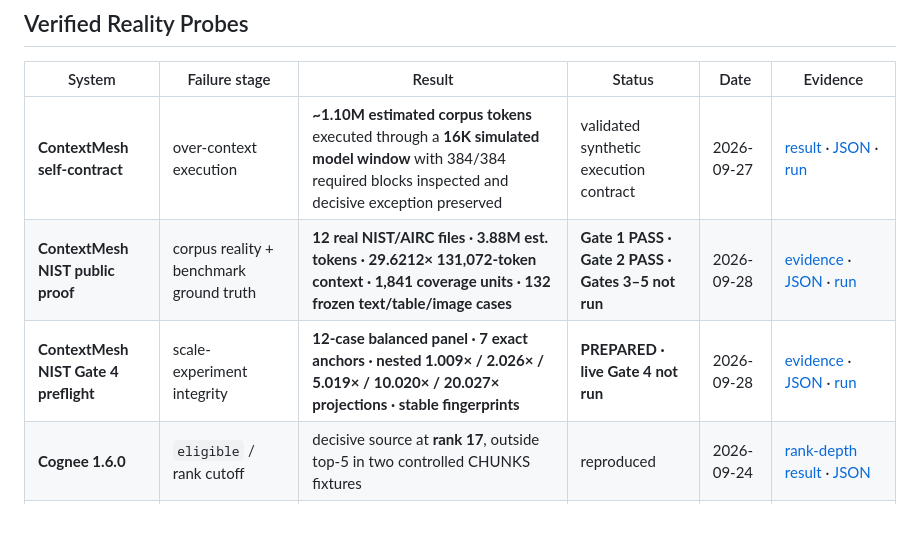
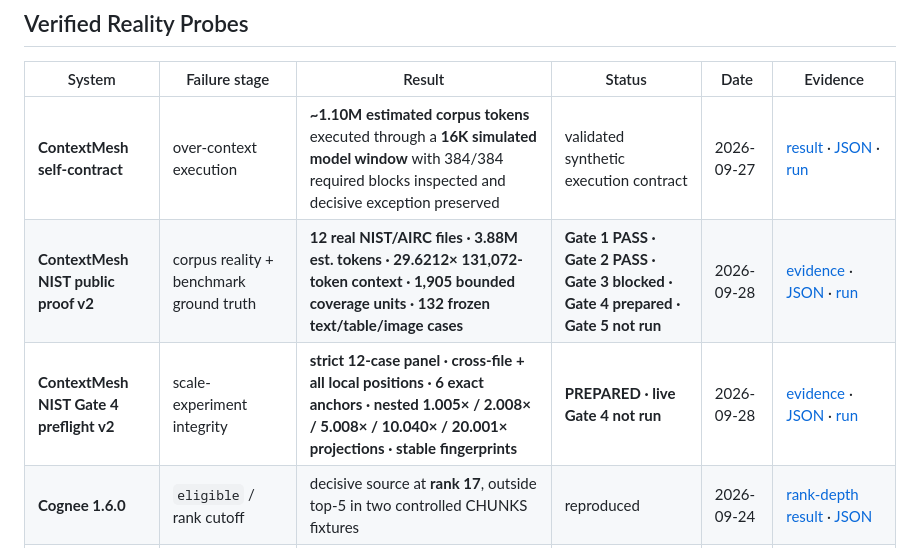
Before and after one commit to hippoley/ContextMesh, a Markdown page: docs/reality/README.md, the part around the change. GitHub-like rendering; blank space fills up the shorter version.

Commit message:
docs: promote strict NIST v2 proof and Gate 4 preflight

```diff
--- a/docs/reality/README.md
+++ b/docs/reality/README.md
@@ -11,8 +11,8 @@ The goal is not to rank frameworks. The goal is to answer a narrower question:
 | System | Failure stage | Result | Status | Date | Evidence |
 | --- | --- | --- | --- | --- | --- |
 | **ContextMesh self-contract** | over-context execution | **~1.10M estimated corpus tokens** executed through a **16K simulated model window** with 384/384 required blocks inspected and decisive exception preserved | validated synthetic execution contract | 2026-09-27 | [result](Over-Context-1.1M-2026-09-27.md) · [JSON](../../benchmarks/results/over-context-1.1m-2026-09-27.json) · [run](https://github.com/hippoley/ContextMesh/actions/runs/36299795477) |
-| **ContextMesh NIST public proof** | corpus reality + benchmark ground truth | **12 real NIST/AIRC files · 3.88M est. tokens · 29.6212× 131,072-token context · 1,841 coverage units · 132 frozen text/table/image cases** | **Gate 1 PASS · Gate 2 PASS · Gates 3–5 not run** | 2026-09-28 | [evidence](Big-Context-NIST-Gate1-2-2026-09-28.md) · [JSON](../../benchmarks/results/nist-public-gate1-2-2026-09-28.json) · [run](https://github.com/hippoley/ContextMesh/actions/runs/36373761033) |
-| **ContextMesh NIST Gate 4 preflight** | scale-experiment integrity | **12-case balanced panel · 7 exact anchors · nested 1.009× / 2.026× / 5.019× / 10.020× / 20.027× projections · stable fingerprints** | **PREPARED · live Gate 4 not run** | 2026-09-28 | [evidence](Big-Context-NIST-Gate4-Preflight-2026-09-28.md) · [JSON](../../benchmarks/results/nist-public-gate4-preflight-2026-09-28.json) · [run](https://github.com/hippoley/ContextMesh/actions/runs/36390126287) |
+| **ContextMesh NIST public proof v2** | corpus reality + benchmark ground truth | **12 real NIST/AIRC files · 3.88M est. tokens · 29.6212× 131,072-token context · 1,905 bounded coverage units · 132 frozen text/table/image cases** | **Gate 1 PASS · Gate 2 PASS · Gate 3 blocked · Gate 4 prepared · Gate 5 not run** | 2026-09-28 | [evidence](Big-Context-NIST-Gate1-2-v2-2026-09-28.md) · [JSON](../../benchmarks/results/nist-public-gate1-2-v2-2026-09-28.json) · [run](https://github.com/hippoley/ContextMesh/actions/runs/36393959366) |
+| **ContextMesh NIST Gate 4 preflight v2** | scale-experiment integrity | **strict 12-case panel · cross-file + all local positions · 6 exact anchors · nested 1.005× / 2.008× / 5.008× / 10.040× / 20.001× projections · stable fingerprints** | **PREPARED · live Gate 4 not run** | 2026-09-28 | [evidence](Big-Context-NIST-Gate4-Preflight-v2-2026-09-28.md) · [JSON](../../benchmarks/results/nist-public-gate4-preflight-v2-2026-09-28.json) · [run](https://github.com/hippoley/ContextMesh/actions/runs/36393959366) |
 | **Cognee 1.6.0** | `eligible` / rank cutoff | decisive source at **rank 17**, outside top-5 in two controlled CHUNKS fixtures | reproduced | 2026-09-24 | [rank-depth result](Cognee-1.6.0-rank-depth-2026-09-24.md) · [JSON](../../benchmarks/results/cognee-1.6.0-rank-depth-2026-09-24.json) |
 | **Cognee PR #3707** | `eligible` / diversification | exact MMR selector moved decisive source **17 → 2** in both fixtures | **falsification / positive upstream result** | 2026-09-26 | [before/after](Cognee-PR3707-MMR-rank17-2026-09-26.md) · [JSON](../../benchmarks/results/cognee-mmr-rank17-2026-09-26.json) · [run](https://github.com/hippoley/ContextMesh/actions/runs/36213382612) |
 | **RAGFlow current main** | context-budget semantics | `128000` context was effectively fitted as `16384` because max output was reused as input budget | reproduced | 2026-09-26 | [D24 proof](RAGFlow-D24-2026-09-26.md) · [JSON](../../benchmarks/results/ragflow-d24-2026-09-26.json) |
```
